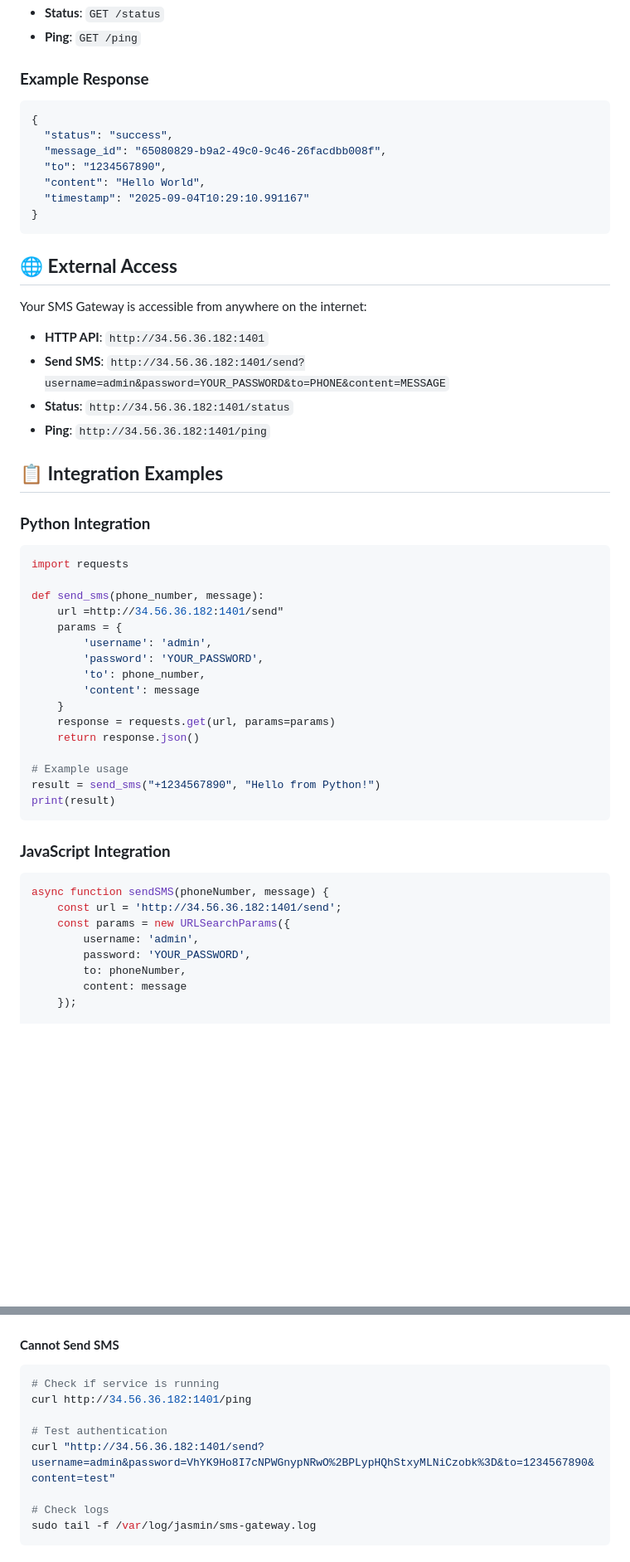
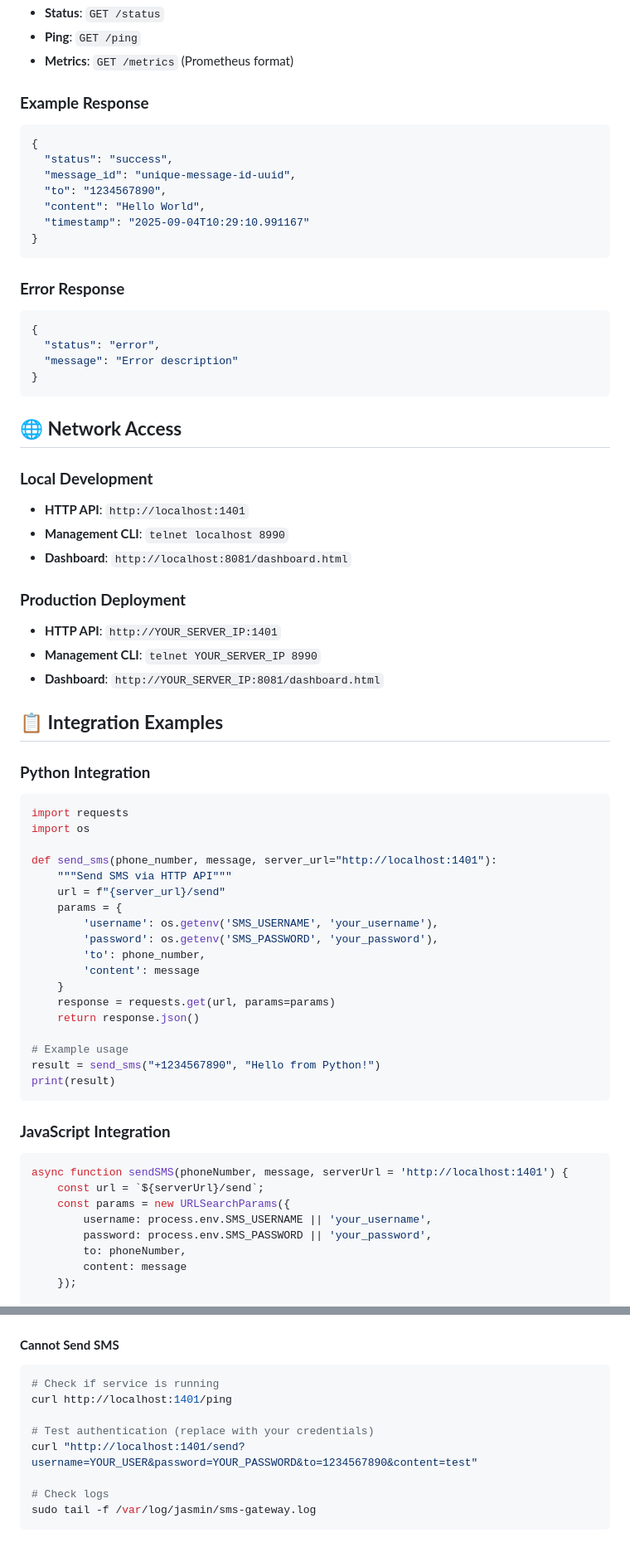
Before and after one commit to Arnobrizwan/Jasmin-SMS-Gateway-setup, a Markdown page: jasmin-docker/README.md, 2 parts joined by grey strips. Shown at 83% size. Rendered like a GitHub page; blank space fills up the shorter version.

````diff
--- a/jasmin-docker/README.md
+++ b/jasmin-docker/README.md
@@ -41,37 +75,51 @@ curl "http://34.56.36.182:1401/ping"
 - **Status**: `GET /status`
 - **Ping**: `GET /ping`
+- **Metrics**: `GET /metrics` (Prometheus format)
 
 ### **Example Response**
 ```json
 {
   "status": "success",
-  "message_id": "65080829-b9a2-49c0-9c46-26facdbb008f",
+  "message_id": "unique-message-id-uuid",
   "to": "1234567890",
   "content": "Hello World",
   "timestamp": "2025-09-04T10:29:10.991167"
 }
 ```
 
-## 🌐 **External Access**
+### **Error Response**
+```json
+{
+  "status": "error",
+  "message": "Error description"
+}
+```
 
-Your SMS Gateway is accessible from anywhere on the internet:
+## 🌐 **Network Access**
 
-- **HTTP API**: `http://34.56.36.182:1401`
-- **Send SMS**: `http://34.56.36.182:1401/send?username=admin&password=YOUR_PASSWORD&to=PHONE&content=MESSAGE`
-- **Status**: `http://34.56.36.182:1401/status`
-- **Ping**: `http://34.56.36.182:1401/ping`
+### **Local Development**
+- **HTTP API**: `http://localhost:1401`
+- **Management CLI**: `telnet localhost 8990`
+- **Dashboard**: `http://localhost:8081/dashboard.html`
+
+### **Production Deployment**
+- **HTTP API**: `http://YOUR_SERVER_IP:1401`
+- **Management CLI**: `telnet YOUR_SERVER_IP 8990`
+- **Dashboard**: `http://YOUR_SERVER_IP:8081/dashboard.html`
 
 ## 📋 **Integration Examples**
 
 ### **Python Integration**
 ```python
 import requests
+import os
 
-def send_sms(phone_number, message):
-    url =http://34.56.36.182:1401/send"
+def send_sms(phone_number, message, server_url="http://localhost:1401"):
+    """Send SMS via HTTP API"""
+    url = f"{server_url}/send"
     params = {
-        'username': 'admin',
-        'password': 'YOUR_PASSWORD',
+        'username': os.getenv('SMS_USERNAME', 'your_username'),
+        'password': os.getenv('SMS_PASSWORD', 'your_password'),
         'to': phone_number,
         'content': message
     }
@@ -85,11 +133,11 @@ print(result)
 
 ### **JavaScript Integration**
 ```javascript
-async function sendSMS(phoneNumber, message) {
-    const url = 'http://34.56.36.182:1401/send';
+async function sendSMS(phoneNumber, message, serverUrl = 'http://localhost:1401') {
+    const url = `${serverUrl}/send`;
     const params = new URLSearchParams({
-        username: 'admin',
-        password: 'YOUR_PASSWORD',
+        username: process.env.SMS_USERNAME || 'your_username',
+        password: process.env.SMS_PASSWORD || 'your_password',
         to: phoneNumber,
         content: message
     });
@@ -614,10 +673,10 @@ sudo systemctl restart sms-gateway
 #### **Cannot Send SMS**
 ```bash
 # Check if service is running
-curl http://34.56.36.182:1401/ping
+curl http://localhost:1401/ping
 
-# Test authentication
-curl "http://34.56.36.182:1401/send?username=admin&password=VhYK9Ho8I7cNPWGnypNRwO%2BPLypHQhStxyMLNiCzobk%3D&to=1234567890&content=test"
+# Test authentication (replace with your credentials)
+curl "http://localhost:1401/send?username=YOUR_USER&password=YOUR_PASSWORD&to=1234567890&content=test"
 
 # Check logs
 sudo tail -f /var/log/jasmin/sms-gateway.log
````
Also changed, not shown: other parts of jasmin-docker/README.md (+157 -31 lines).
